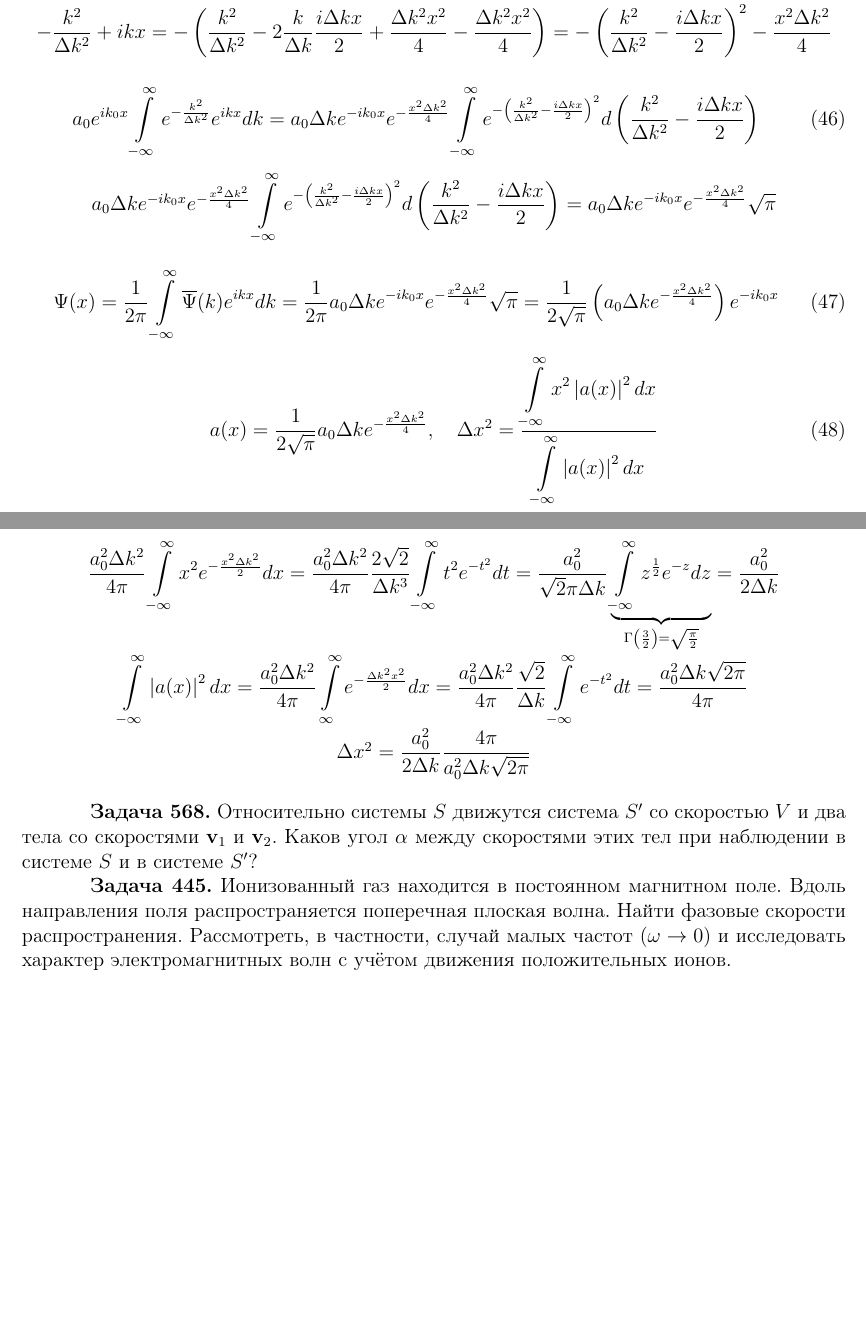
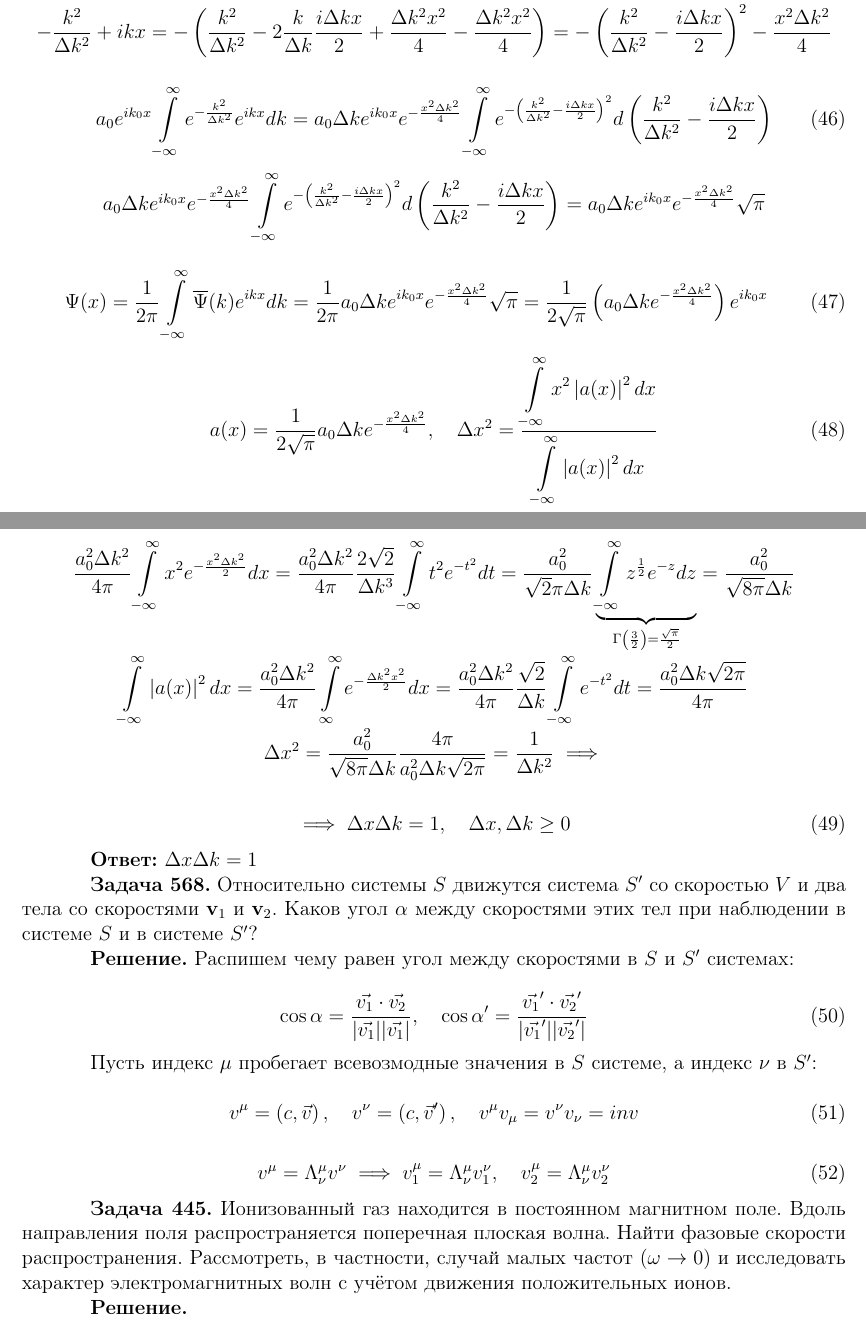
Before and after one commit to bequinG0/physics, a LaTeX document (texs/electrodynamics/problems.tex): two parts of pages 8 and 9 of 9, joined at a grey line, cut so that both start at the same text, the shorter picture padded with empty space. Compiled offline with pdfLaTeX.

Commit message:
complete 424 problem

```diff
--- a/texs/electrodynamics/problems.tex
+++ b/texs/electrodynamics/problems.tex
@@ -492,15 +492,15 @@
 	\end{center}
 
 	\begin{equation}
-		a_0 e^{ik_0 x} \displaystyle\int\limits_{-\infty}^{\infty} e^{-\frac{k^2}{\Delta k^2}} e^{ikx} dk = a_0 \Delta k e^{-ik_0 x} e^{-\frac{x^2 \Delta k^2}{4}} \displaystyle\int\limits_{-\infty}^{\infty} e^{-\left(\frac{k^2}{\Delta k^2} - \frac{i\Delta k x}{2}\right)^2} d\left(\dfrac{k^2}{\Delta k^2} - \dfrac{i\Delta k x}{2}\right)
+		a_0 e^{ik_0 x} \displaystyle\int\limits_{-\infty}^{\infty} e^{-\frac{k^2}{\Delta k^2}} e^{ikx} dk = a_0 \Delta k e^{ik_0 x} e^{-\frac{x^2 \Delta k^2}{4}} \displaystyle\int\limits_{-\infty}^{\infty} e^{-\left(\frac{k^2}{\Delta k^2} - \frac{i\Delta k x}{2}\right)^2} d\left(\dfrac{k^2}{\Delta k^2} - \dfrac{i\Delta k x}{2}\right)
 	\end{equation}
 
 	\begin{center}
-		$a_0 \Delta k e^{-ik_0 x} e^{-\frac{x^2 \Delta k^2}{4}} \displaystyle\int\limits_{-\infty}^{\infty} e^{-\left(\frac{k^2}{\Delta k^2} - \frac{i\Delta k x}{2}\right)^2} d\left(\dfrac{k^2}{\Delta k^2} - \dfrac{i\Delta k x}{2}\right) = a_0 \Delta k e^{-ik_0 x} e^{-\frac{x^2 \Delta k^2}{4}} \sqrt{\pi} $
+		$a_0 \Delta k e^{ik_0 x} e^{-\frac{x^2 \Delta k^2}{4}} \displaystyle\int\limits_{-\infty}^{\infty} e^{-\left(\frac{k^2}{\Delta k^2} - \frac{i\Delta k x}{2}\right)^2} d\left(\dfrac{k^2}{\Delta k^2} - \dfrac{i\Delta k x}{2}\right) = a_0 \Delta k e^{ik_0 x} e^{-\frac{x^2 \Delta k^2}{4}} \sqrt{\pi} $
 	\end{center}
 
 	\begin{equation}
-		\Psi (x) = \dfrac{1}{2\pi} \displaystyle\int\limits_{-\infty}^{\infty} \overline{\Psi}(k) e^{ikx} dk = \dfrac{1}{2\pi } a_0 \Delta k e^{-ik_0 x} e^{-\frac{x^2 \Delta k^2}{4}} \sqrt{\pi} = \dfrac{1}{2\sqrt{\pi}} \left(a_0 \Delta k e^{-\frac{x^2 \Delta k^2}{4}}\right) e^{-ik_0 x}
+		\Psi (x) = \dfrac{1}{2\pi} \displaystyle\int\limits_{-\infty}^{\infty} \overline{\Psi}(k) e^{ikx} dk = \dfrac{1}{2\pi } a_0 \Delta k e^{ik_0 x} e^{-\frac{x^2 \Delta k^2}{4}} \sqrt{\pi} = \dfrac{1}{2\sqrt{\pi}} \left(a_0 \Delta k e^{-\frac{x^2 \Delta k^2}{4}}\right) e^{ik_0 x}
 	\end{equation}
 
 	\begin{equation}
@@ -508,15 +508,39 @@
 	\end{equation}
 
 	\begin{center}
-		$\dfrac{a_0^2 \Delta k^2}{4\pi} \displaystyle\int\limits_{-\infty}^{\infty} x^2 e^{-\frac{x^2 \Delta k^2}{2}} dx = \dfrac{a_0^2 \Delta k^2}{4\pi} \dfrac{2\sqrt{2}}{\Delta k^3} \displaystyle\int\limits_{-\infty}^{\infty} t^2 e^{-t^2} dt = \dfrac{a_0^2 }{\sqrt{2} \pi \Delta k} \underbrace{\displaystyle\int\limits_{-\infty}^{\infty} z^{\frac{1}{2}} e^{-z} dz}_{\Gamma\left(\frac{3}{2}\right) = \sqrt{\frac{\pi}{2}}} = \dfrac{a_0^2}{2\Delta k}$
+		$\dfrac{a_0^2 \Delta k^2}{4\pi} \displaystyle\int\limits_{-\infty}^{\infty} x^2 e^{-\frac{x^2 \Delta k^2}{2}} dx = \dfrac{a_0^2 \Delta k^2}{4\pi} \dfrac{2\sqrt{2}}{\Delta k^3} \displaystyle\int\limits_{-\infty}^{\infty} t^2 e^{-t^2} dt = \dfrac{a_0^2 }{\sqrt{2} \pi \Delta k} \underbrace{\displaystyle\int\limits_{-\infty}^{\infty} z^{\frac{1}{2}} e^{-z} dz}_{\Gamma\left(\frac{3}{2}\right) = \frac{\sqrt\pi}{2}} = \dfrac{a_0^2}{\sqrt{8\pi}\Delta k}$
 
 		$\displaystyle\int\limits_{-\infty}^{\infty} \left|a(x)\right|^2 dx = \dfrac{a_0^2 \Delta k^2 }{4\pi} \displaystyle\int\limits_{\infty}^{\infty} e^{-\frac{\Delta k^2 x^2}{2}} dx = \dfrac{a_0^2 \Delta k^2 }{4\pi} \dfrac{\sqrt{2}}{\Delta k} \displaystyle\int\limits_{-\infty}^{\infty} e^{-t^2} dt = \dfrac{a_0^2 \Delta k \sqrt{2\pi}}{4\pi} $
 
-		$\Delta x^2 = \dfrac{a_0^2}{2\Delta k} \dfrac{4\pi}{a_0^2 \Delta k \sqrt{2\pi}}$
+		$\Delta x^2 = \dfrac{a_0^2}{\sqrt{8\pi}\Delta k} \dfrac{4\pi}{a_0^2 \Delta k \sqrt{2\pi}} = \dfrac{1}{\Delta k^2} \implies$
 	\end{center}
+
+	\begin{equation}
+		\implies \Delta x \Delta k = 1, \quad \Delta x, \Delta k \geq 0
+	\end{equation}
+
+	\quad \textbf{Ответ:} $\Delta x \Delta k = 1$
 
 	\quad \textbf{Задача 568.} Относительно системы $S$ движутся система $S'$ со скоростью $V$ и два тела со скоростями $\mathbf{v}_1$ и $\mathbf{v}_2$. Каков угол $\alpha$ между скоростями этих тел при наблюдении в системе $S$ и в системе $S'$?
 
+	\quad \textbf{Решение.} Распишем чему равен угол между скоростями в $S$ и $S'$ системах:
+
+	\begin{equation}
+		\cos\alpha = \dfrac{\vec{v_1} \cdot \vec{v_2}}{|\vec{v_1}||\vec{v_1}|}, \quad \cos\alpha' = \dfrac{\vec{v_1}' \cdot \vec{v_2}'}{|\vec{v_1}'| |\vec{v_2}'|}
+	\end{equation}
+
+	\quad Пусть индекс $\mu$ пробегает всевозмодные значения в $S$ системе, а индекс $\nu$ в $S'$:
+
+	\begin{equation}
+		v^\mu = \left(c, \vec{v}\right), \quad v^{\nu} = \left(c, \vec{v} '\right), \quad v^\mu v_\mu = v^\nu v_\nu = inv
+	\end{equation}
+
+	\begin{equation}
+		v^\mu = \Lambda_{\nu}^{\mu} v^{\nu} \implies v_1^\mu = \Lambda_{\nu}^{\mu} v_1^\nu, \quad v_2^\mu = \Lambda_\nu^\mu v_2^\nu
+	\end{equation}
+
 	\quad \textbf{Задача 445.} Ионизованный газ находится в постоянном магнитном поле. Вдоль направления поля распространяется поперечная плоская волна. Найти фазовые скорости распространения. Рассмотреть, в частности, случай малых частот ($\omega \to 0$) и исследовать характер электромагнитных волн с учётом движения положительных ионов.
 
+	\quad \textbf{Решение.}
+
 \end{document}
```
Also changed, not shown: texs/electrodynamics/problems.pdf, 3 other files.
